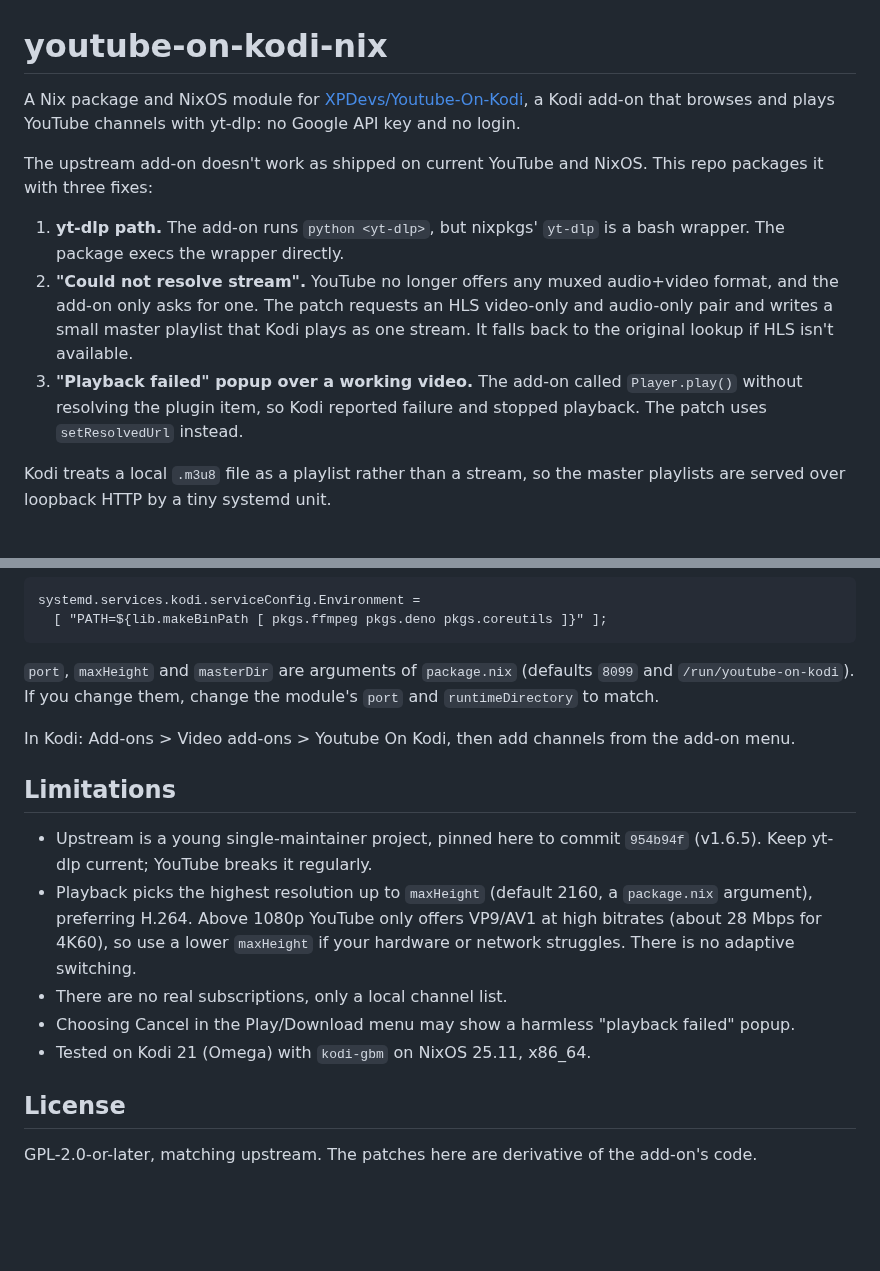
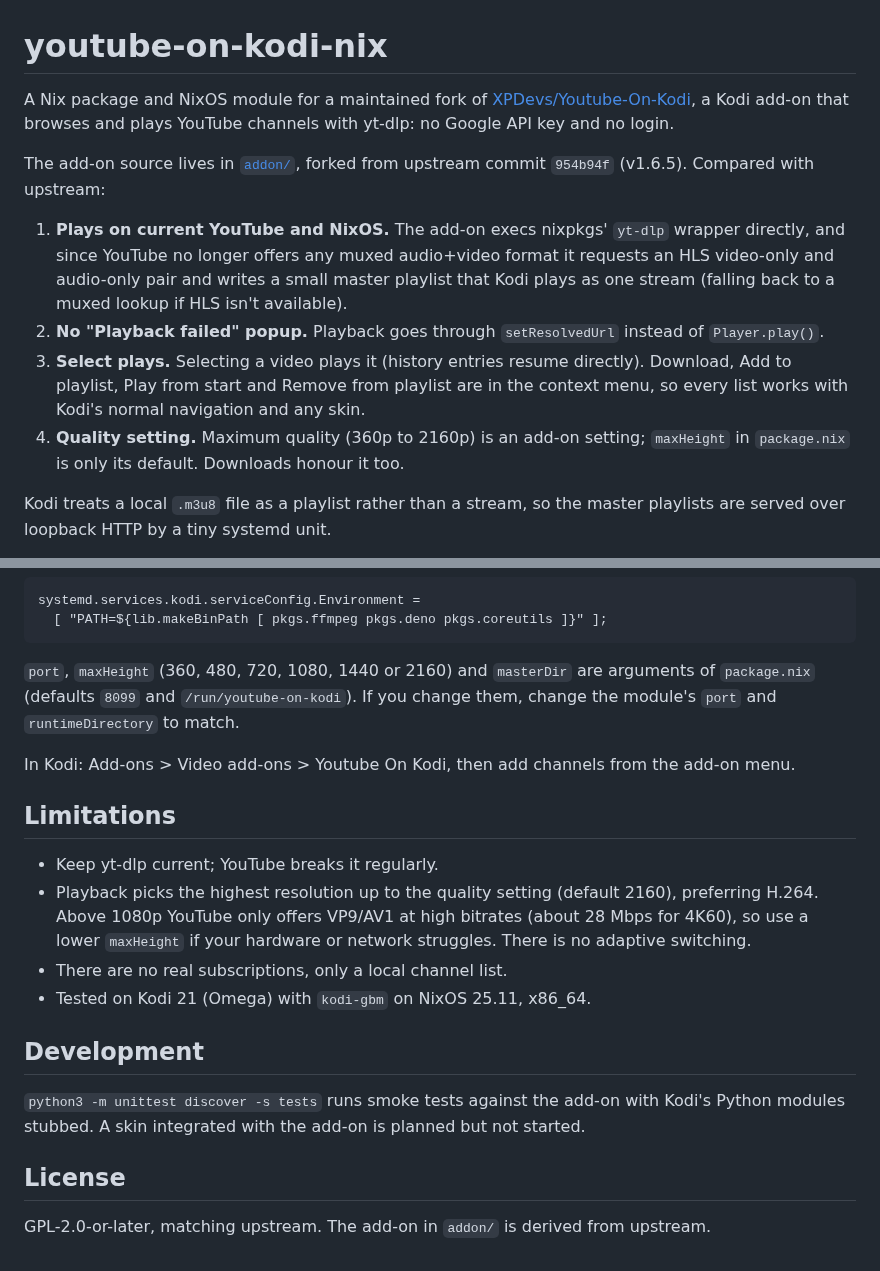
Before and after one commit to EyalRo/youtube-on-kodi-nix, a Markdown page: README.md, 2 parts joined by grey strips. Rendered like a GitHub page; blank space fills up the shorter version.

````diff
--- a/README.md
+++ b/README.md
@@ -1,22 +1,26 @@
 # youtube-on-kodi-nix
 
-A Nix package and NixOS module for [XPDevs/Youtube-On-Kodi](https://github.com/XPDevs/Youtube-On-Kodi),
-a Kodi add-on that browses and plays YouTube channels with yt-dlp: no Google
-API key and no login.
+A Nix package and NixOS module for a maintained fork of
+[XPDevs/Youtube-On-Kodi](https://github.com/XPDevs/Youtube-On-Kodi), a Kodi
+add-on that browses and plays YouTube channels with yt-dlp: no Google API key
+and no login.
 
-The upstream add-on doesn't work as shipped on current YouTube and NixOS. This
-repo packages it with three fixes:
+The add-on source lives in [`addon/`](addon), forked from upstream commit
+`954b94f` (v1.6.5). Compared with upstream:
 
-1. **yt-dlp path.** The add-on runs `python <yt-dlp>`, but nixpkgs' `yt-dlp` is
-   a bash wrapper. The package execs the wrapper directly.
-2. **"Could not resolve stream".** YouTube no longer offers any muxed
-   audio+video format, and the add-on only asks for one. The patch requests an
-   HLS video-only and audio-only pair and writes a small master playlist that
-   Kodi plays as one stream. It falls back to the original lookup if HLS isn't
-   available.
-3. **"Playback failed" popup over a working video.** The add-on called
-   `Player.play()` without resolving the plugin item, so Kodi reported failure
-   and stopped playback. The patch uses `setResolvedUrl` instead.
+1. **Plays on current YouTube and NixOS.** The add-on execs nixpkgs' `yt-dlp`
+   wrapper directly, and since YouTube no longer offers any muxed audio+video
+   format it requests an HLS video-only and audio-only pair and writes a small
+   master playlist that Kodi plays as one stream (falling back to a muxed
+   lookup if HLS isn't available).
+2. **No "Playback failed" popup.** Playback goes through `setResolvedUrl`
+   instead of `Player.play()`.
+3. **Select plays.** Selecting a video plays it (history entries resume
+   directly). Download, Add to playlist, Play from start and Remove from
+   playlist are in the context menu, so every list works with Kodi's normal
+   navigation and any skin.
+4. **Quality setting.** Maximum quality (360p to 2160p) is an add-on setting;
+   `maxHeight` in `package.nix` is only its default. Downloads honour it too.
 
 Kodi treats a local `.m3u8` file as a playlist rather than a stream, so the
 master playlists are served over loopback HTTP by a tiny systemd unit.
@@ -56,7 +60,7 @@ systemd.services.kodi.serviceConfig.Environment =
   [ "PATH=${lib.makeBinPath [ pkgs.ffmpeg pkgs.deno pkgs.coreutils ]}" ];
 ```
 
-`port`, `maxHeight` and `masterDir` are arguments of `package.nix` (defaults `8099` and
+`port`, `maxHeight` (360, 480, 720, 1080, 1440 or 2160) and `masterDir` are arguments of `package.nix` (defaults `8099` and
 `/run/youtube-on-kodi`). If you change them, change the module's `port` and
 `runtimeDirectory` to match.
 
@@ -65,15 +69,17 @@ add-on menu.
 
 ## Limitations
 
-- Upstream is a young single-maintainer project, pinned here to commit
-  `954b94f` (v1.6.5). Keep yt-dlp current; YouTube breaks it regularly.
-- Playback picks the highest resolution up to `maxHeight` (default 2160, a `package.nix` argument), preferring H.264. Above 1080p YouTube only offers VP9/AV1 at high bitrates (about 28 Mbps for 4K60), so use a lower `maxHeight` if your hardware or network struggles. There is no adaptive switching.
+- Keep yt-dlp current; YouTube breaks it regularly.
+- Playback picks the highest resolution up to the quality setting (default 2160), preferring H.264. Above 1080p YouTube only offers VP9/AV1 at high bitrates (about 28 Mbps for 4K60), so use a lower `maxHeight` if your hardware or network struggles. There is no adaptive switching.
 - There are no real subscriptions, only a local channel list.
-- Choosing Cancel in the Play/Download menu may show a harmless "playback
-  failed" popup.
 - Tested on Kodi 21 (Omega) with `kodi-gbm` on NixOS 25.11, x86_64.
+
+## Development
+
+`python3 -m unittest discover -s tests` runs smoke tests against the add-on
+with Kodi's Python modules stubbed. A skin integrated with the add-on is
+planned but not started.
 
 ## License
 
-GPL-2.0-or-later, matching upstream. The patches here are derivative of the
-add-on's code.
+GPL-2.0-or-later, matching upstream. The add-on in `addon/` is derived from upstream.
````
Also changed, not shown: addon/CHANGELOG.md (added, +46 -0 lines), addon/CONTRIBUTING.md (added, +36 -0 lines), addon/README.md (added, +81 -0 lines), addon/resources/icon.png (added), 11 other files.
